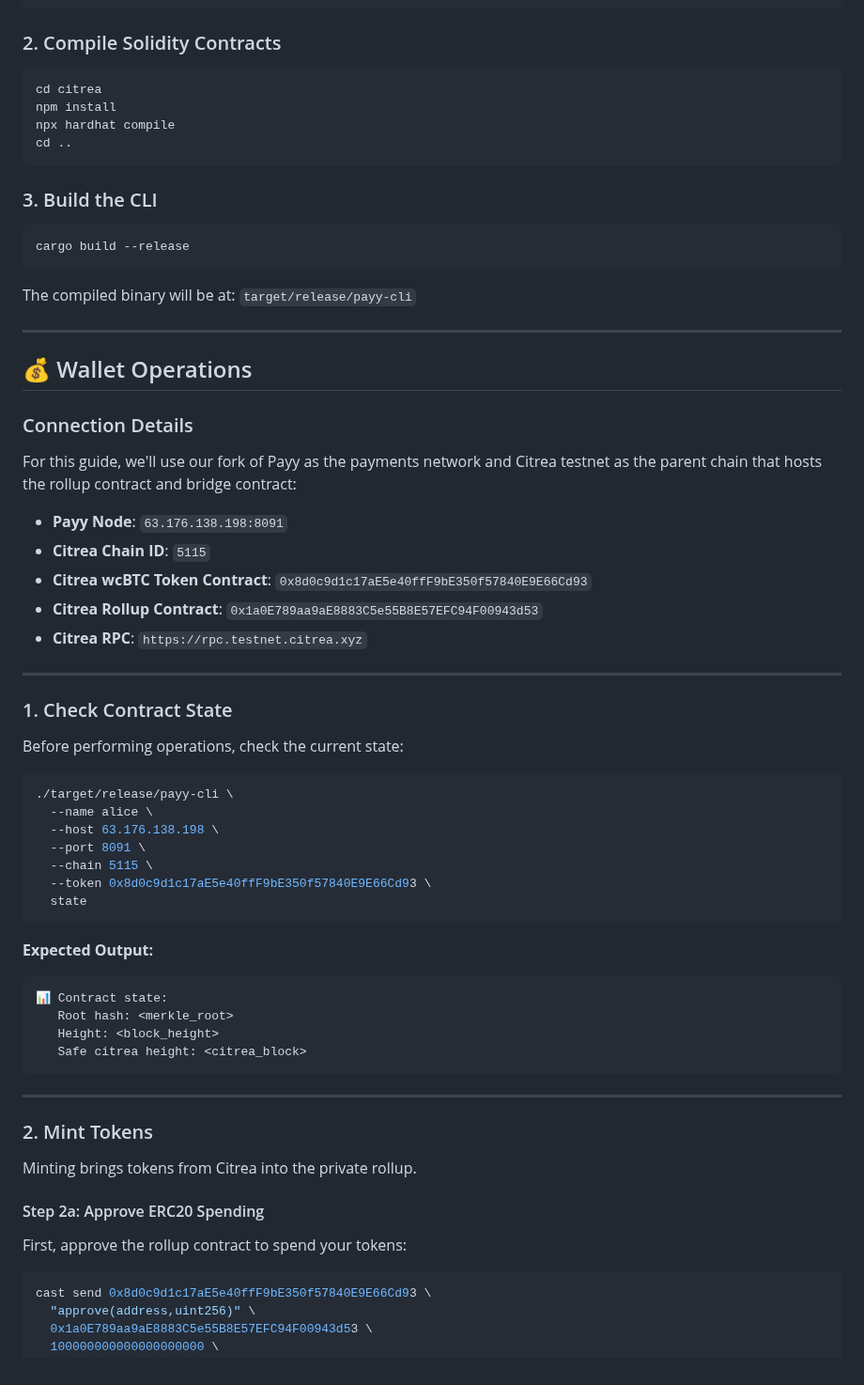
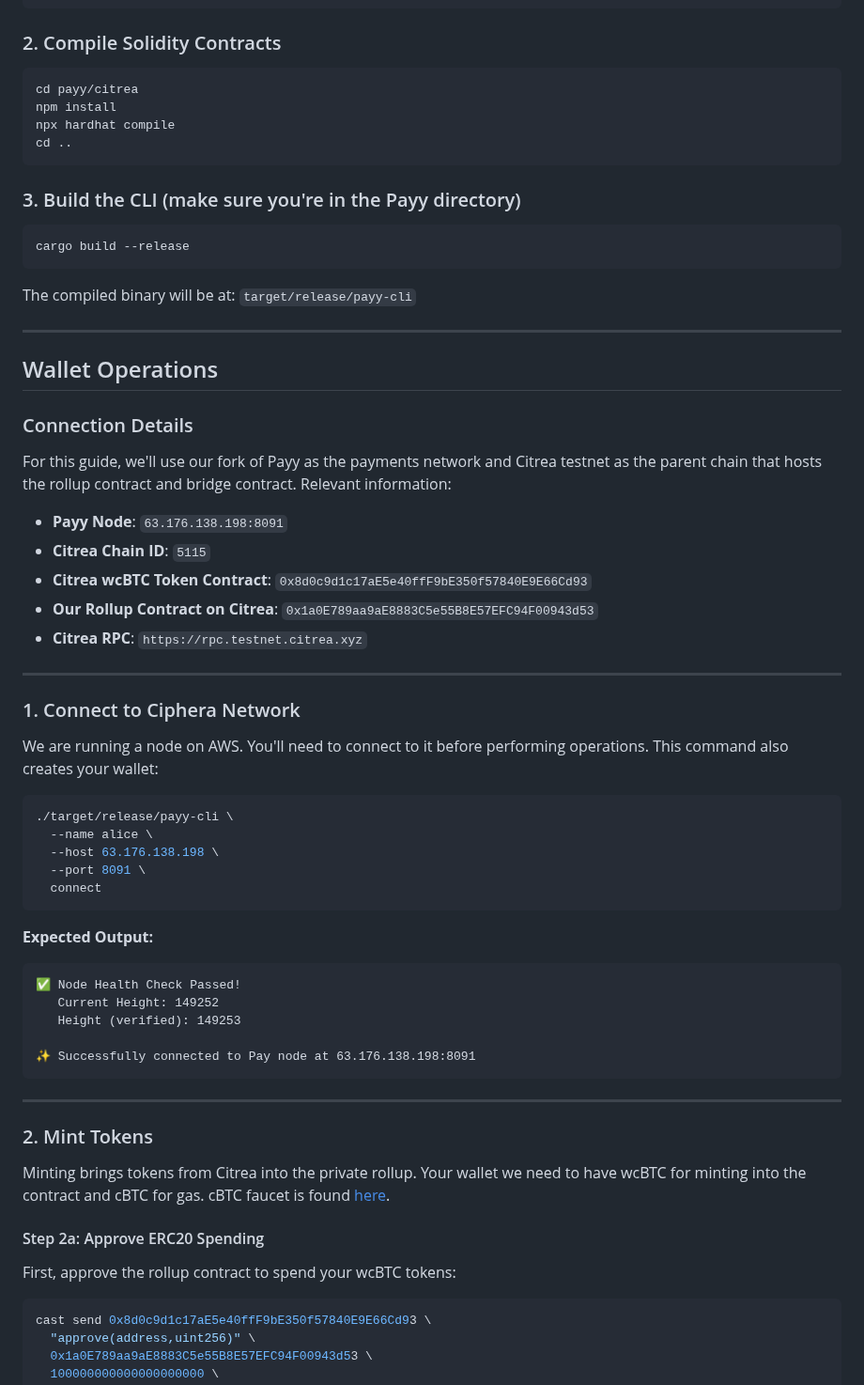
Before and after one commit to zerosats/zerosats, a Markdown page: GettingStarted.md, the part around one of its changes. Shown at 94% size. Drawn GitHub-style.

````diff
--- a/GettingStarted.md
+++ b/GettingStarted.md
@@ -71,13 +60,13 @@ cd zerosats/payy
 ### 2. Compile Solidity Contracts
 
 ```bash
-cd citrea
+cd payy/citrea
 npm install
 npx hardhat compile
 cd ..
 ```
 
-### 3. Build the CLI
+### 3. Build the CLI (make sure you're in the Payy directory)
 
 ```bash
 cargo build --release
@@ -87,51 +76,50 @@ The compiled binary will be at: `target/release/payy-cli`
 
 ---
 
-## 💰 Wallet Operations
+## Wallet Operations
 
 ### Connection Details
 
-For this guide, we'll use our fork of Payy as the payments network and Citrea testnet as the parent chain that hosts the rollup contract and bridge contract:
+For this guide, we'll use our fork of Payy as the payments network and Citrea testnet as the parent chain that hosts the rollup contract and bridge contract. Relevant information:
 
 - **Payy Node**: `63.176.138.198:8091`
 - **Citrea Chain ID**: `5115`
 - **Citrea wcBTC Token Contract**: `0x8d0c9d1c17aE5e40ffF9bE350f57840E9E66Cd93`
-- **Citrea Rollup Contract**: `0x1a0E789aa9aE8883C5e55B8E57EFC94F00943d53`
+- **Our Rollup Contract on Citrea**: `0x1a0E789aa9aE8883C5e55B8E57EFC94F00943d53`
 - **Citrea RPC**: `https://rpc.testnet.citrea.xyz`
 
 ---
 
-### 1. Check Contract State
+### 1. Connect to Ciphera Network
 
-Before performing operations, check the current state:
+We are running a node on AWS. You'll need to connect to it before performing operations. This command also creates your wallet:
 
 ```bash
 ./target/release/payy-cli \
   --name alice \
   --host 63.176.138.198 \
   --port 8091 \
-  --chain 5115 \
-  --token 0x8d0c9d1c17aE5e40ffF9bE350f57840E9E66Cd93 \
-  state
+  connect
 ```
 
 **Expected Output:**
 ```
-📊 Contract state:
-   Root hash: <merkle_root>
-   Height: <block_height>
-   Safe citrea height: <citrea_block>
+✅ Node Health Check Passed!
+   Current Height: 149252
+   Height (verified): 149253
+
+✨ Successfully connected to Pay node at 63.176.138.198:8091
 ```
 
 ---
 
 ### 2. Mint Tokens
 
-Minting brings tokens from Citrea into the private rollup.
+Minting brings tokens from Citrea into the private rollup. Your wallet we need to have wcBTC for minting into the contract and cBTC for gas. cBTC faucet is found [here](https://citrea.xyz/faucet).
 
 #### Step 2a: Approve ERC20 Spending
 
-First, approve the rollup contract to spend your tokens:
+First, approve the rollup contract to spend your wcBTC tokens:
 
 ```bash
 cast send 0x8d0c9d1c17aE5e40ffF9bE350f57840E9E66Cd93 \
````
Also changed, not shown: other parts of GettingStarted.md (+45 -79 lines).
